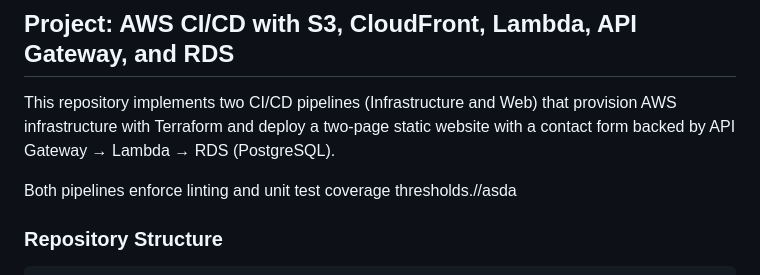
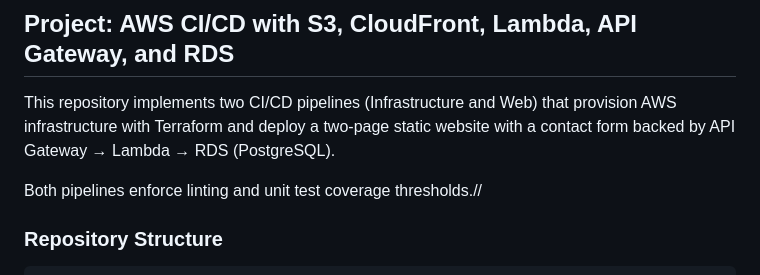
Before and after one commit to lerthy/Project3_LS, a Markdown page: README.md, the part around the change. GitHub-like rendering.

```diff
--- a/README.md
+++ b/README.md
@@ -2,7 +2,7 @@
 
 This repository implements two CI/CD pipelines (Infrastructure and Web) that provision AWS infrastructure with Terraform and deploy a two-page static website with a contact form backed by API Gateway → Lambda → RDS (PostgreSQL).
 
-Both pipelines enforce linting and unit test coverage thresholds.//asda
+Both pipelines enforce linting and unit test coverage thresholds.//
 
 ### Repository Structure
 
```
